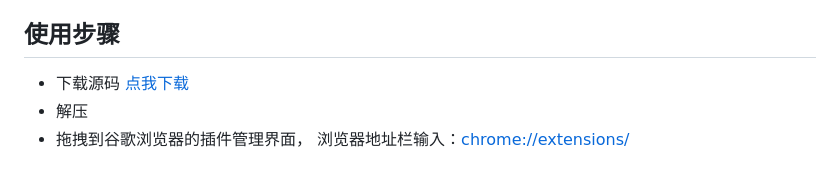
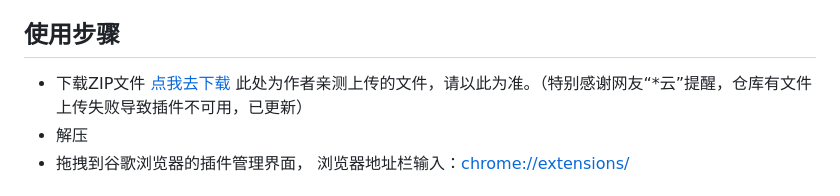
Before and after one commit to xyds1025/artAuto, a Markdown page: README.md, the part around the change. Drawn GitHub-style.

Commit message:
修正插件获取方式
Updated download link for the source code in README.

```diff
--- a/README.md
+++ b/README.md
@@ -16,7 +16,7 @@ https://github.com/user-attachments/assets/d9efc318-ee8c-4232-907e-c193cf95cde6
 
 
 ## 使用步骤
-- 下载源码 <a href="https://github.com/xyds1025/artAuto/archive/refs/heads/main.zip">点我下载</a>
+- 下载ZIP文件 <a href="https://lyt33.top/art_auto">点我去下载</a> 此处为作者亲测上传的文件，请以此为准。（特别感谢网友“*云”提醒，仓库有文件上传失败导致插件不可用，已更新）
 - 解压
 - 拖拽到谷歌浏览器的插件管理界面， 浏览器地址栏输入：<a href="chrome://extensions/'">chrome://extensions/</a>
 
```
